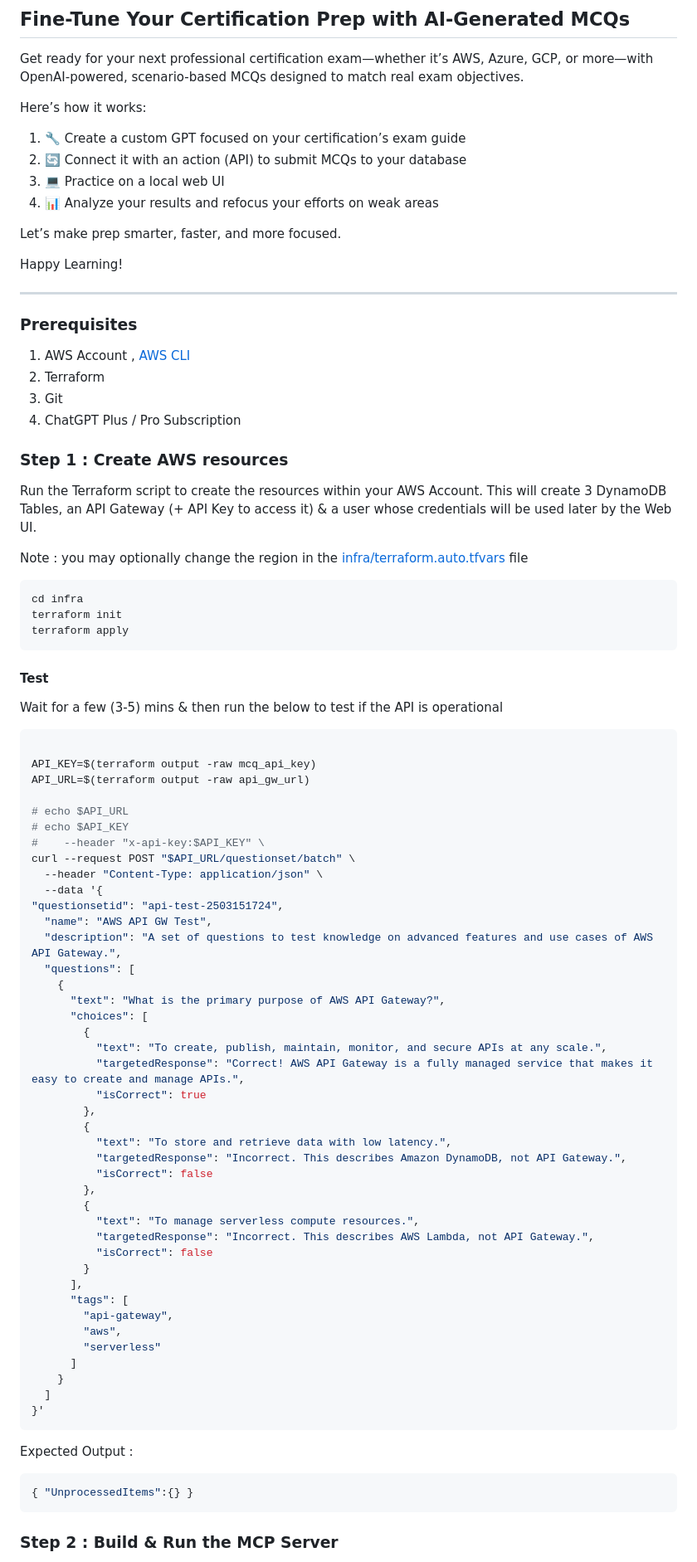
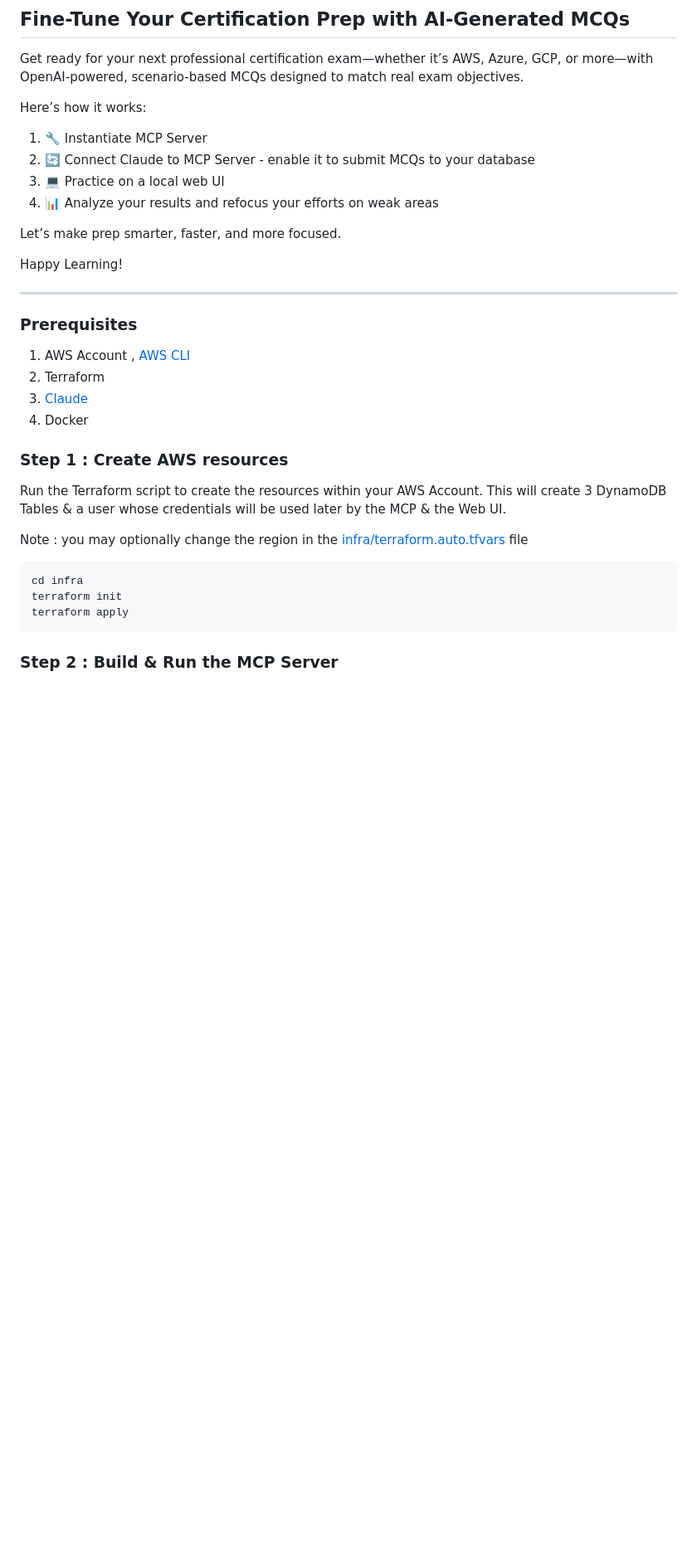
Before and after one commit to techwiselab/mcq-mgr, a Markdown page: ReadMe.md, the part around the change printed below. Shown: that part at 83% size. Drawn GitHub-style; blank space fills up the shorter version.

````diff
--- a/ReadMe.md
+++ b/ReadMe.md
@@ -3,8 +3,8 @@
 Get ready for your next professional certification exam—whether it’s AWS, Azure, GCP, or more—with OpenAI-powered, scenario-based MCQs designed to match real exam objectives.
 
 Here’s how it works:
-1.	🔧 Create a custom GPT focused on your certification’s exam guide
-2.	🔄 Connect it with an action (API) to submit MCQs to your database
+1.	🔧 Instantiate MCP Server
+2.	🔄 Connect Claude to MCP Server - enable it to submit MCQs to your database
 3.	💻 Practice on a local web UI
 4.	📊 Analyze your results and refocus your efforts on weak areas
 
@@ -16,15 +16,15 @@ Happy Learning!
 
 ### Prerequisites
 
-1. AWS Account ,  [AWS CLI](https://docs.aws.amazon.com/cli/latest/userguide/getting-started-install.html)
+1. AWS Account , [AWS CLI](https://docs.aws.amazon.com/cli/latest/userguide/getting-started-install.html)
 2. Terraform
-3. Git
-4. ChatGPT Plus / Pro Subscription
+3. [Claude](https://claude.ai/download)
+4. Docker
 
 ### Step 1 : Create AWS resources
 
 Run the Terraform script to create the resources within your AWS Account.
-This will create 3 DynamoDB Tables, an API Gateway (+ API Key to access it) & a user whose credentials will be used later by the Web UI.
+This will create 3 DynamoDB Tables & a user whose credentials will be used later by the MCP & the Web UI.
 
 Note : you may optionally change the region in the [infra/terraform.auto.tfvars](./infra/terraform.auto.tfvars) file
 
@@ -33,60 +33,5 @@ cd infra
 terraform init
 terraform apply
 ```
-
-#### Test
-
-Wait for a few (3-5) mins & then run the below to test if the API is operational
-
-```sh
-
-API_KEY=$(terraform output -raw mcq_api_key)
-API_URL=$(terraform output -raw api_gw_url)
-
-# echo $API_URL
-# echo $API_KEY
-#    --header "x-api-key:$API_KEY" \
-curl --request POST "$API_URL/questionset/batch" \
-  --header "Content-Type: application/json" \
-  --data '{
-"questionsetid": "api-test-2503151724",
-  "name": "AWS API GW Test",
-  "description": "A set of questions to test knowledge on advanced features and use cases of AWS API Gateway.",
-  "questions": [
-    {
-      "text": "What is the primary purpose of AWS API Gateway?",
-      "choices": [
-        {
-          "text": "To create, publish, maintain, monitor, and secure APIs at any scale.",
-          "targetedResponse": "Correct! AWS API Gateway is a fully managed service that makes it easy to create and manage APIs.",
-          "isCorrect": true
-        },
-        {
-          "text": "To store and retrieve data with low latency.",
-          "targetedResponse": "Incorrect. This describes Amazon DynamoDB, not API Gateway.",
-          "isCorrect": false
-        },
-        {
-          "text": "To manage serverless compute resources.",
-          "targetedResponse": "Incorrect. This describes AWS Lambda, not API Gateway.",
-          "isCorrect": false
-        }
-      ],
-      "tags": [
-        "api-gateway",
-        "aws",
-        "serverless"
-      ]
-    }
-  ]
-}'
-```
-
-Expected Output :
-
-```json
-{ "UnprocessedItems":{} }
-```
-
 ### Step 2 : Build & Run the MCP Server
 
````
Also changed, not shown: other parts of ReadMe.md (+54 -60 lines), images/claude-tools-available-1.png (added), images/claude-tools-available-2.png (added).
